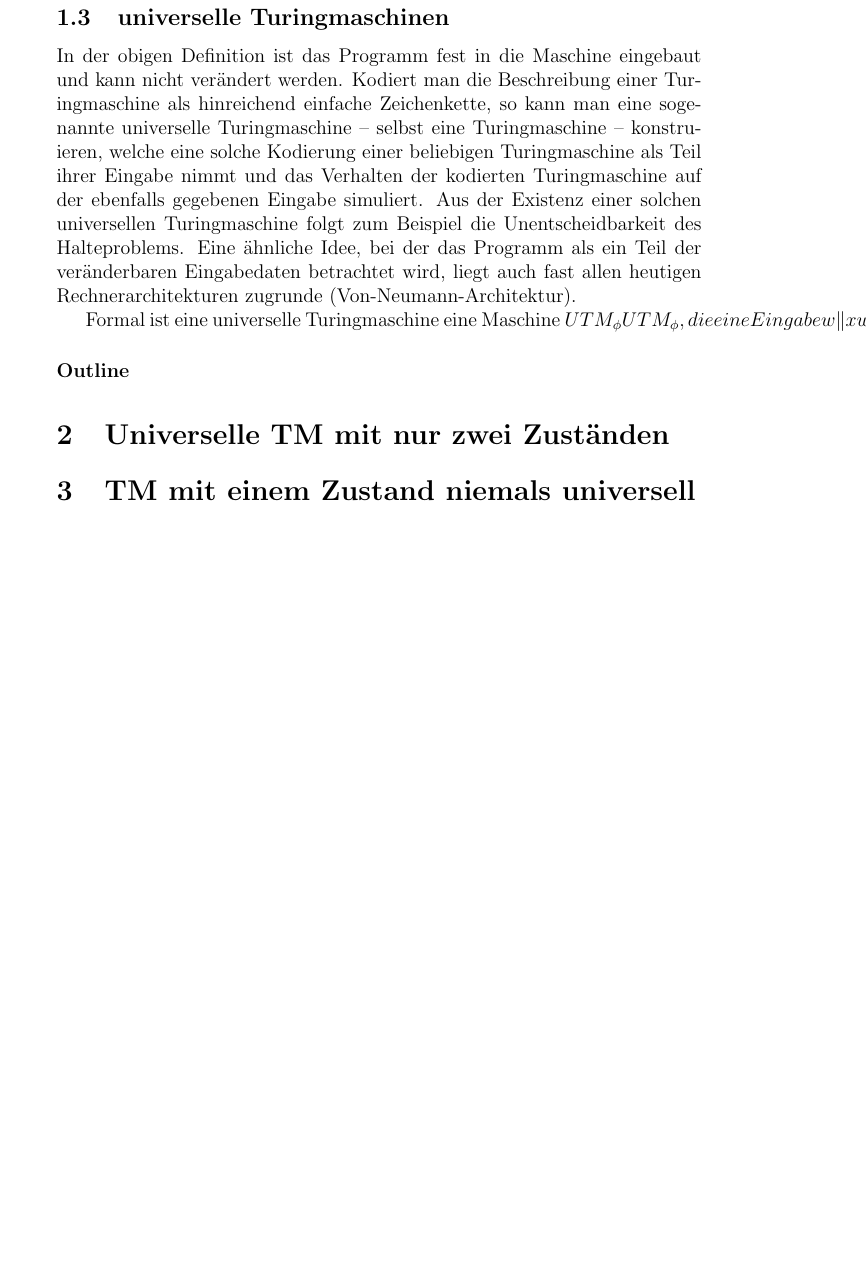
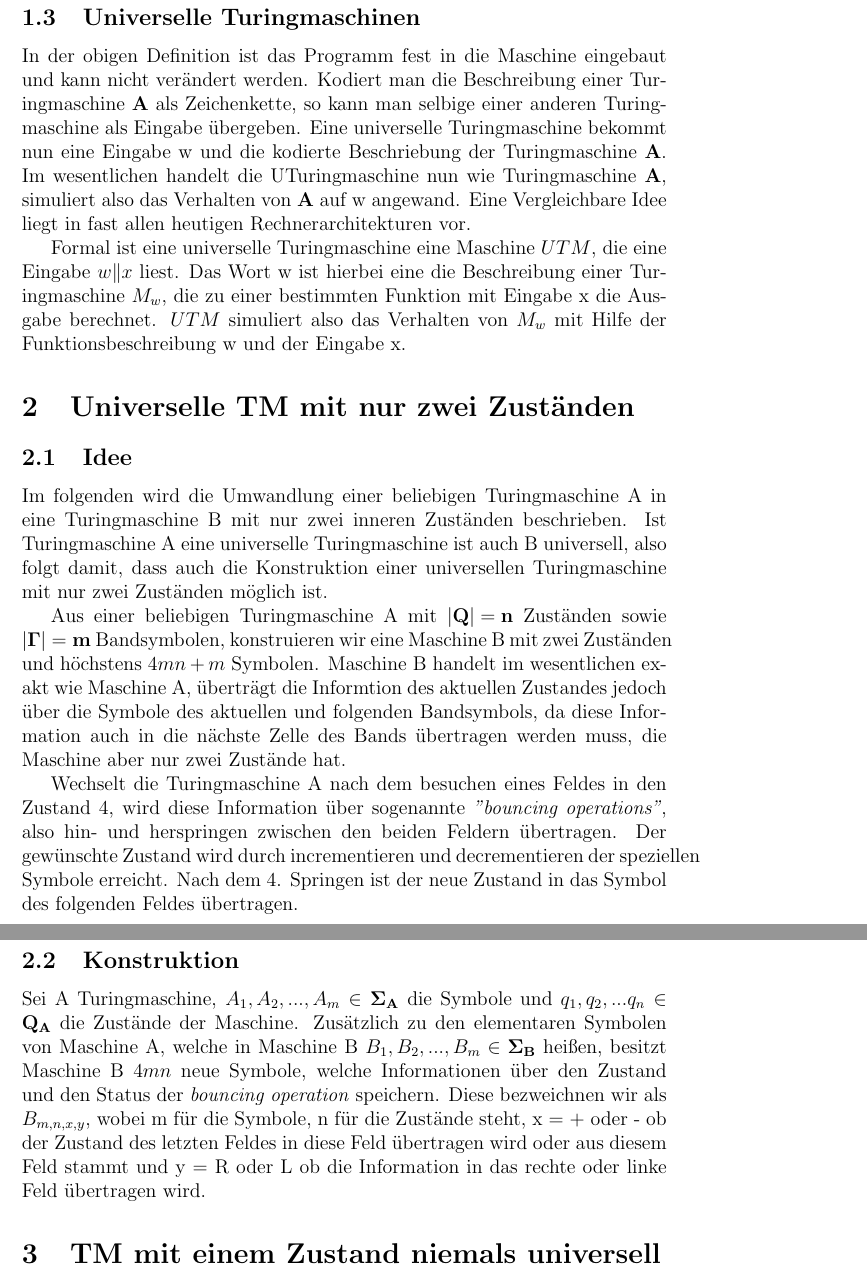
Before and after one commit to fierg/Unishit, a LaTeX document (Kleines Studienprojekt/Eine universelle Turingmaschine mit zwei inneren Zuständen.tex): part of page 2 of 2 before the commit and two parts of pages 2 and 3 of 3 after it, the two joined at a grey line, cut so that both start at the same text, the shorter picture padded with empty space. The pictures show the PDF file Kleines Studienprojekt/Eine universelle Turingmaschine mit zwei inneren Zuständen.pdf that the author committed with the source.

Commit message:
progress within the Ausarbeitung

```diff
--- a/Kleines Studienprojekt/Eine universelle Turingmaschine mit zwei inneren Zuständen.tex
+++ b/Kleines Studienprojekt/Eine universelle Turingmaschine mit zwei inneren Zuständen.tex
@@ -59,18 +44,27 @@ Formal definieren wir die Turingmaschine als Septupel $\mathbf{ M = (Q,\Sigma,\G
-\subsection{universelle Turingmaschinen}
-In der obigen Definition ist das Programm fest in die Maschine eingebaut und kann nicht verändert werden. Kodiert man die Beschreibung einer Turingmaschine als hinreichend einfache Zeichenkette, so kann man eine sogenannte universelle Turingmaschine – selbst eine Turingmaschine – konstruieren, welche eine solche Kodierung einer beliebigen Turingmaschine als Teil ihrer Eingabe nimmt und das Verhalten der kodierten Turingmaschine auf der ebenfalls gegebenen Eingabe simuliert. Aus der Existenz einer solchen universellen Turingmaschine folgt zum Beispiel die Unentscheidbarkeit des Halteproblems. Eine ähnliche Idee, bei der das Programm als ein Teil der veränderbaren Eingabedaten betrachtet wird, liegt auch fast allen heutigen Rechnerarchitekturen zugrunde (Von-Neumann-Architektur).
-
-Formal ist eine universelle Turingmaschine eine Maschine {\displaystyle UTM_{\phi }} UTM_{\phi }, die eine Eingabe {\displaystyle w\|x} w\|x liest. Das Wort {\displaystyle w} w ist hierbei eine hinreichend einfache Beschreibung einer Maschine {\displaystyle M_{w}} M_{w}, die zu einer bestimmten Funktion mit Eingabe {\displaystyle x} x die Ausgabe berechnet. {\displaystyle \|} \| ist ein Trennzeichen zwischen Programmbeschreibung und Eingabe. {\displaystyle UTM_{\phi }} UTM_{\phi } simuliert also das Verhalten von {\displaystyle M_{w}} M_{w} mit Hilfe der Funktionsbeschreibung {\displaystyle w} w und der Eingabe {\displaystyle x} x. Der Index {\displaystyle \phi } \phi  in {\displaystyle UTM_{\phi }} UTM_{\phi } zeigt an, dass es nicht nur eine einzige universelle Turingmaschine gibt. So könnten z. B. {\displaystyle UTM_{1}} UTM_{1} und {\displaystyle UTM_{2}} UTM_{2} verschiedene Wörter verstehen. Das Wort {\displaystyle w} w muss dabei in einer Sprache codiert sein, die die {\displaystyle UTM_{\phi }} UTM_{\phi } versteht.
+\subsection{Universelle Turingmaschinen}
 
 
 
+In der obigen Definition ist das Programm fest in die Maschine eingebaut und kann nicht verändert werden. Kodiert man die Beschreibung einer Turingmaschine \textbf{A} als Zeichenkette, so kann man selbige einer anderen Turingmaschine als Eingabe übergeben.
+Eine universelle Turingmaschine bekommt nun eine Eingabe w und die kodierte Beschriebung der Turingmaschine \textbf{A}. Im wesentlichen handelt die UTuringmaschine nun wie Turingmaschine \textbf{A}, simuliert also das Verhalten von \textbf{A} auf w angewand.
+Eine Vergleichbare Idee liegt in fast allen heutigen Rechnerarchitekturen vor.
 
-
-\paragraph{Outline}
-
-
+Formal ist eine universelle Turingmaschine eine Maschine $\mathbb{UTM}$, die eine Eingabe $ \mathbb{ w \| x } $ liest. Das Wort w ist hierbei eine  die Beschreibung einer Turingmaschine $M_{w}$, die zu einer bestimmten Funktion mit Eingabe x die Ausgabe berechnet. $\mathbb{UTM}$ simuliert also das Verhalten von $\mathbb{M_{w}}$ mit Hilfe der Funktionsbeschreibung w und der Eingabe x.
 
 
 \section{Universelle TM mit nur zwei Zuständen}
+\subsection{Idee}
+
+Im folgenden wird die Umwandlung einer beliebigen Turingmaschine A in eine Turingmaschine B mit nur zwei inneren Zuständen beschrieben. Ist Turingmaschine A eine universelle Turingmaschine ist auch B universell, also folgt damit, dass auch die Konstruktion einer universellen Turingmaschine mit nur zwei Zuständen möglich ist.
+
+Aus einer beliebigen Turingmaschine A mit $\mathbf{|Q| = n}$ Zuständen sowie $\mathbf{|\Gamma| = m}$ Bandsymbolen, konstruieren wir eine Maschine B mit zwei Zuständen und höchstens $4mn + m$ Symbolen. Maschine B handelt im wesentlichen exakt wie Maschine A, überträgt die Informtion des aktuellen Zustandes jedoch über die Symbole des aktuellen und folgenden Bandsymbols, da diese Information auch in die nächste Zelle des Bands übertragen werden muss, die Maschine aber nur zwei Zustände hat.
+
+Wechselt die Turingmaschine A nach dem besuchen eines Feldes in den Zustand 4, wird diese Information über sogenannte \textit{"bouncing operations"}, also hin- und herspringen zwischen den beiden Feldern übertragen. Der gewünschte Zustand wird durch incrementieren und decrementieren der speziellen Symbole erreicht. Nach dem 4. Springen ist der neue Zustand in das Symbol des folgenden Feldes übertragen.
+
+\subsection{Konstruktion}
+
+Sei A Turingmaschine, $ A_1,A_2,...,A_m \in$ $\mathbf{\Sigma_A}$ die Symbole und $q_1,q_2,...q_n \in$ $\mathbf{Q_A}$ die Zustände der Maschine. Zusätzlich zu den elementaren Symbolen von Maschine A, welche in Maschine B $B_1,B_2,...,B_m \in \mathbf{\Sigma_B}$ heißen, besitzt Maschine B $4mn$ neue Symbole, welche Informationen über den Zustand und den Status der \textit{bouncing operation} speichern.
+Diese bezweichnen wir als $B_{m,n,x,y}$, wobei m für die Symbole, n für die Zustände steht, x = + oder - ob der Zustand des letzten Feldes in diese Feld übertragen wird oder aus diesem Feld stammt und y = R oder L ob die Information in das rechte oder linke Feld übertragen wird.
 
 \section{TM mit einem Zustand niemals universell}
 
```
Also changed, not shown: Kleines Studienprojekt/Eine universelle Turingmaschine mit zwei inneren Zuständen.pdf, Kleines Studienprojekt/Eine universelle Turingmaschine mit zwei inneren Zuständen.tex (35 more changed lines), 3 other files.
